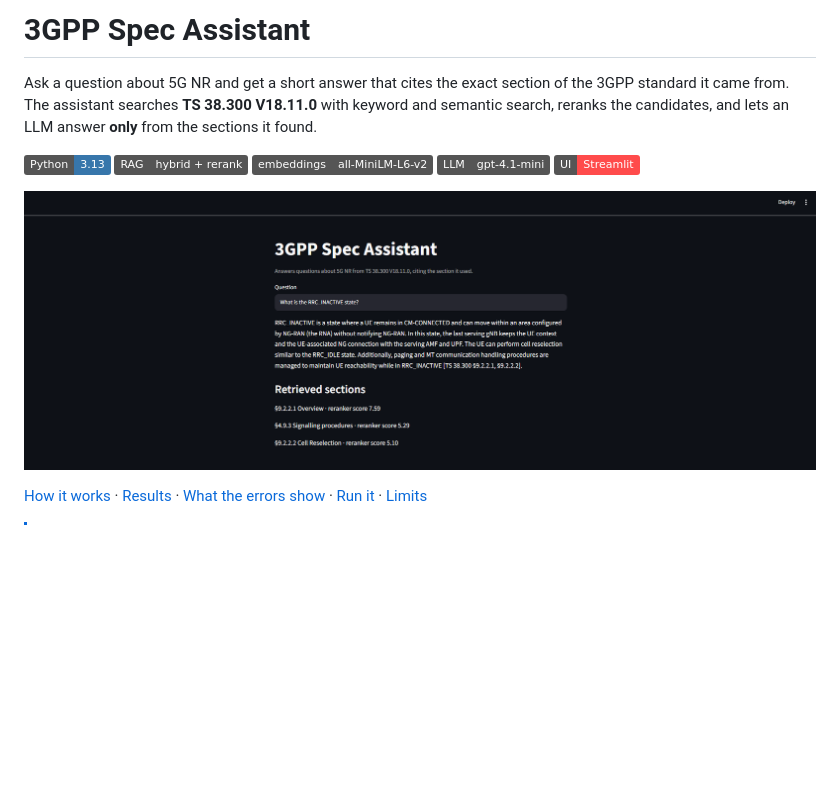
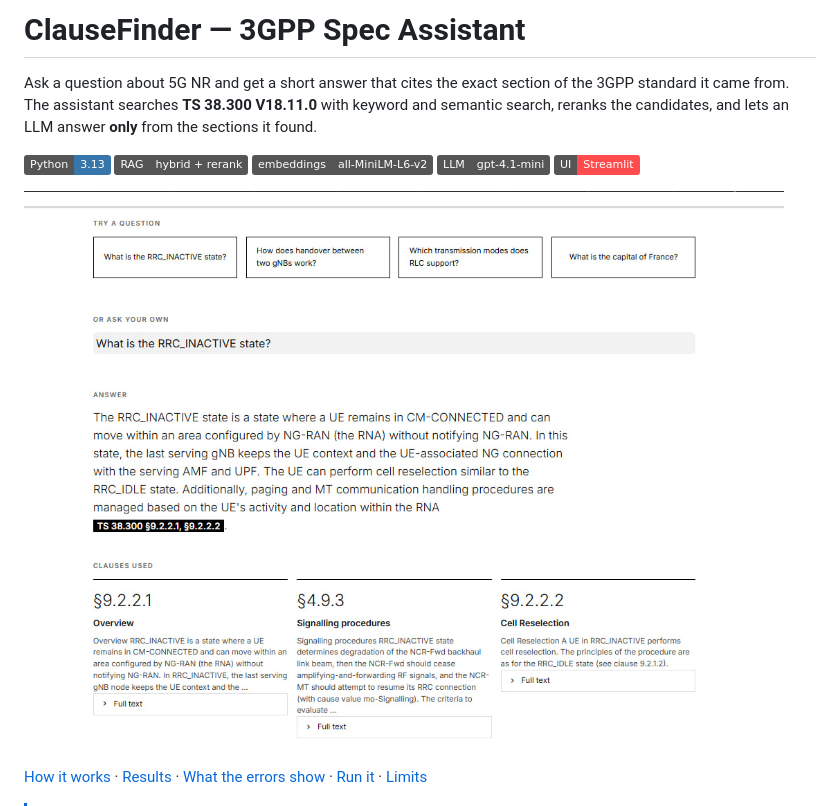
Before and after one commit to RodionOm/3gpp-spec-assistant, a Markdown page: README.md, the part around the change. Drawn GitHub-style; pictures changed too: docs/demo.png; badges without logos; blank space fills up the shorter version.

Commit message:
ClauseFinder UI redesign

```diff
--- a/README.md
+++ b/README.md
@@ -1,4 +1,4 @@
-# 3GPP Spec Assistant
+# ClauseFinder — 3GPP Spec Assistant
 
 Ask a question about 5G NR and get a short answer that cites the exact section of the 3GPP standard it came from. The assistant searches **TS 38.300 V18.11.0** with keyword and semantic search, reranks the candidates, and lets an LLM answer **only** from the sections it found.
 
```
Also changed, not shown: 3 other files.
